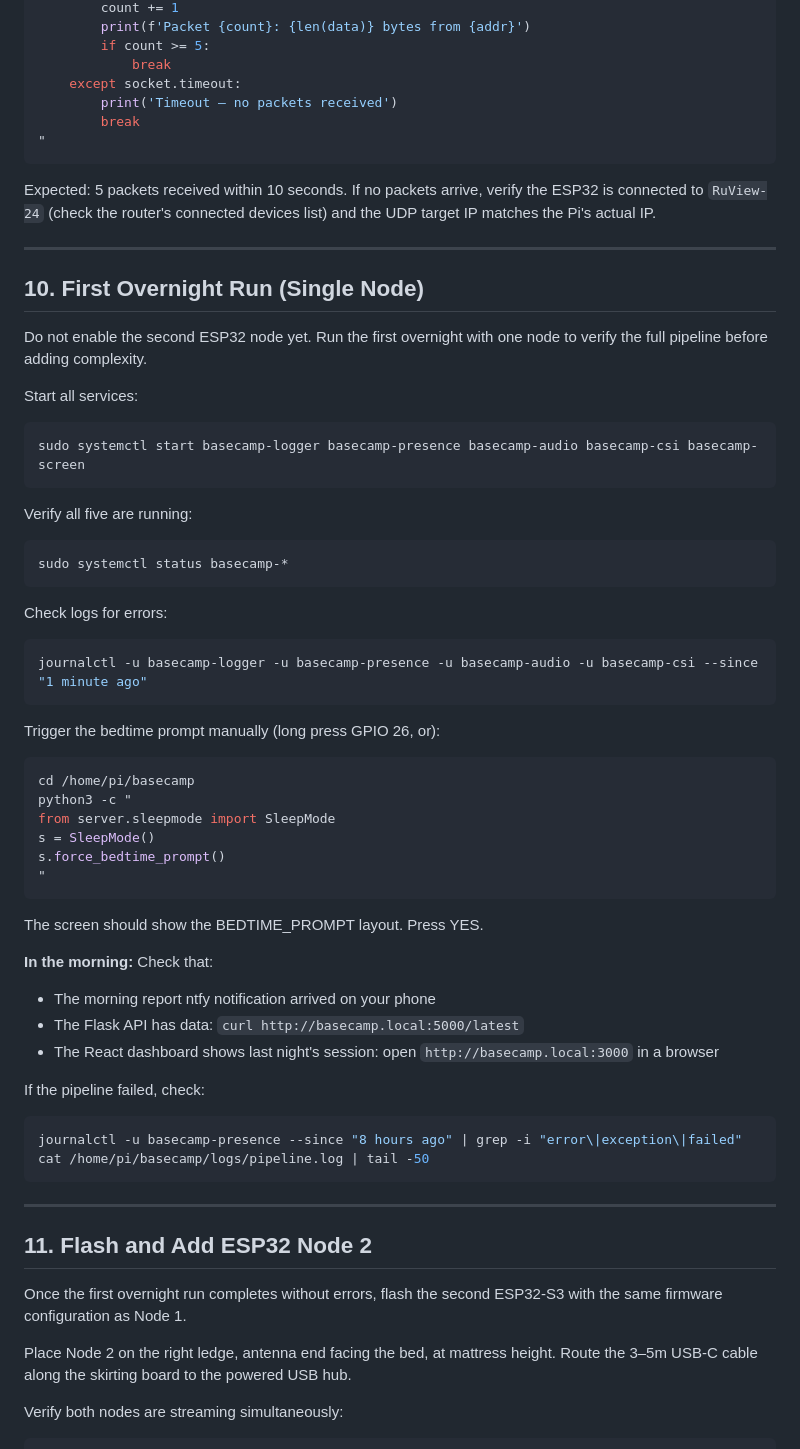
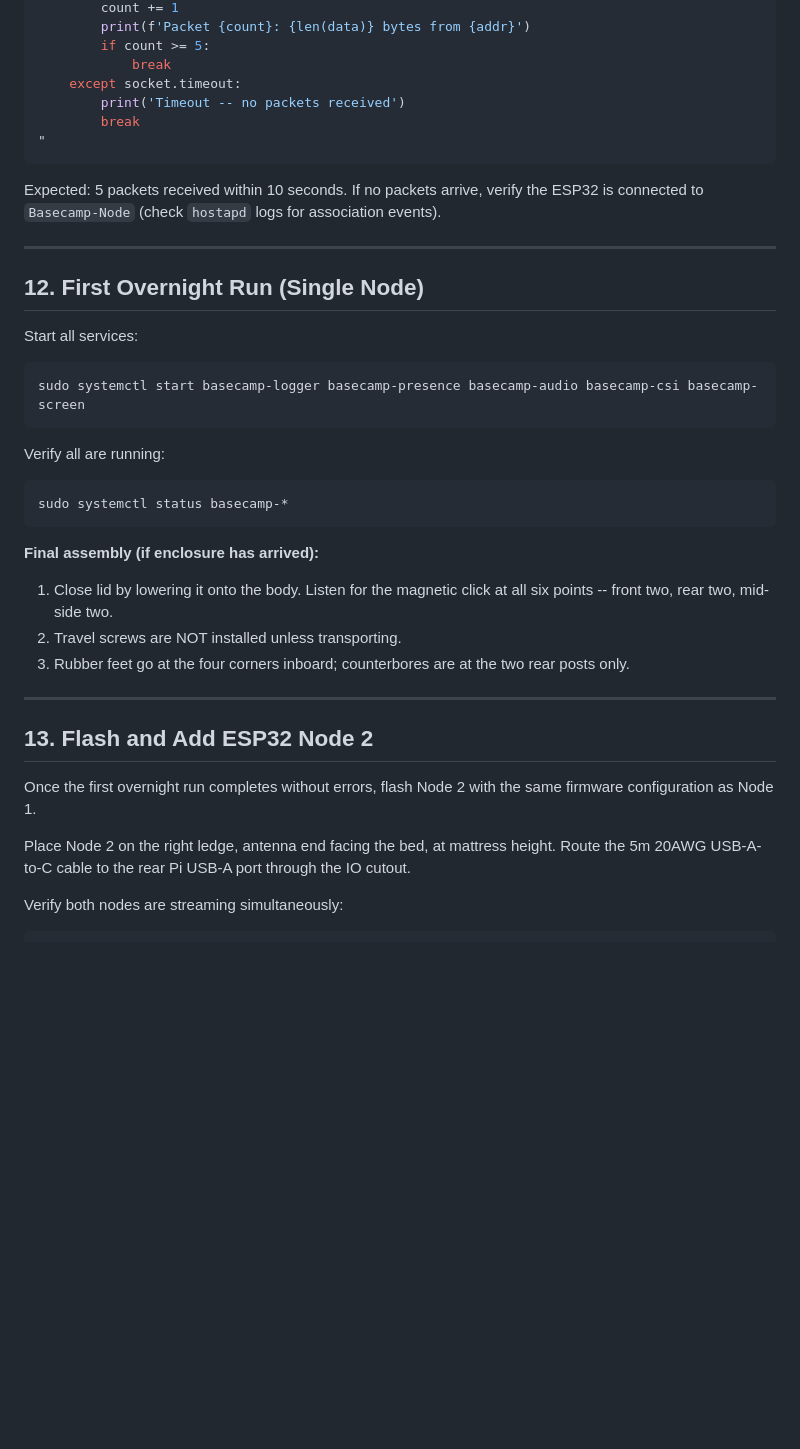
Before and after one commit to Windows1985/Basecamp, a Markdown page: hardware/assembly.md, the part around one of its changes. Rendered like a GitHub page; blank space fills up the shorter version.

````diff
--- a/hardware/assembly.md
+++ b/hardware/assembly.md
@@ -258,18 +306,16 @@ while True:
         if count >= 5:
             break
     except socket.timeout:
-        print('Timeout — no packets received')
+        print('Timeout -- no packets received')
         break
 "
 ```
 
-Expected: 5 packets received within 10 seconds. If no packets arrive, verify the ESP32 is connected to `RuView-24` (check the router's connected devices list) and the UDP target IP matches the Pi's actual IP.
+Expected: 5 packets received within 10 seconds. If no packets arrive, verify the ESP32 is connected to `Basecamp-Node` (check `hostapd` logs for association events).
 
 ---
 
-## 10. First Overnight Run (Single Node)
-
-Do not enable the second ESP32 node yet. Run the first overnight with one node to verify the full pipeline before adding complexity.
+## 12. First Overnight Run (Single Node)
 
 Start all services:
 
@@ -277,50 +323,25 @@ Start all services:
 sudo systemctl start basecamp-logger basecamp-presence basecamp-audio basecamp-csi basecamp-screen
 ```
 
-Verify all five are running:
+Verify all are running:
 
 ```bash
 sudo systemctl status basecamp-*
 ```
 
-Check logs for errors:
+**Final assembly (if enclosure has arrived):**
 
-```bash
-journalctl -u basecamp-logger -u basecamp-presence -u basecamp-audio -u basecamp-csi --since "1 minute ago"
-```
-
-Trigger the bedtime prompt manually (long press GPIO 26, or):
-
-```bash
-cd /home/pi/basecamp
-python3 -c "
-from server.sleepmode import SleepMode
-s = SleepMode()
-s.force_bedtime_prompt()
-"
-```
-
-The screen should show the BEDTIME_PROMPT layout. Press YES.
-
-**In the morning:** Check that:
-- The morning report ntfy notification arrived on your phone
-- The Flask API has data: `curl http://basecamp.local:5000/latest`
-- The React dashboard shows last night's session: open `http://basecamp.local:3000` in a browser
-
-If the pipeline failed, check:
-
-```bash
-journalctl -u basecamp-presence --since "8 hours ago" | grep -i "error\|exception\|failed"
-cat /home/pi/basecamp/logs/pipeline.log | tail -50
-```
+1. Close lid by lowering it onto the body. Listen for the magnetic click at all six points -- front two, rear two, mid-side two.
+2. Travel screws are NOT installed unless transporting.
+3. Rubber feet go at the four corners inboard; counterbores are at the two rear posts only.
 
 ---
 
-## 11. Flash and Add ESP32 Node 2
+## 13. Flash and Add ESP32 Node 2
 
-Once the first overnight run completes without errors, flash the second ESP32-S3 with the same firmware configuration as Node 1.
+Once the first overnight run completes without errors, flash Node 2 with the same firmware configuration as Node 1.
 
-Place Node 2 on the right ledge, antenna end facing the bed, at mattress height. Route the 3–5m USB-C cable along the skirting board to the powered USB hub.
+Place Node 2 on the right ledge, antenna end facing the bed, at mattress height. Route the 5m 20AWG USB-A-to-C cable to the rear Pi USB-A port through the IO cutout.
 
 Verify both nodes are streaming simultaneously:
 
````
Also changed, not shown: other parts of hardware/assembly.md (+120 -68 lines).
